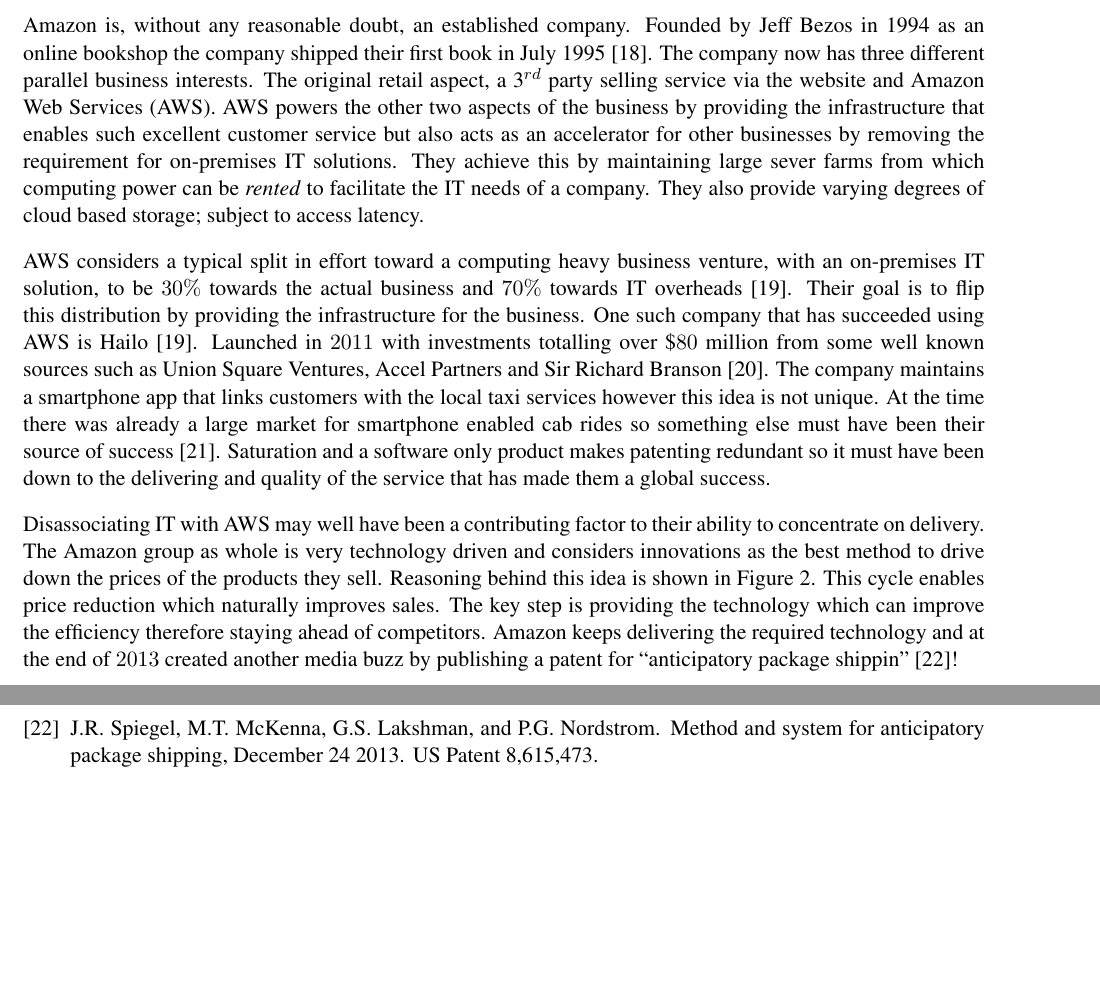
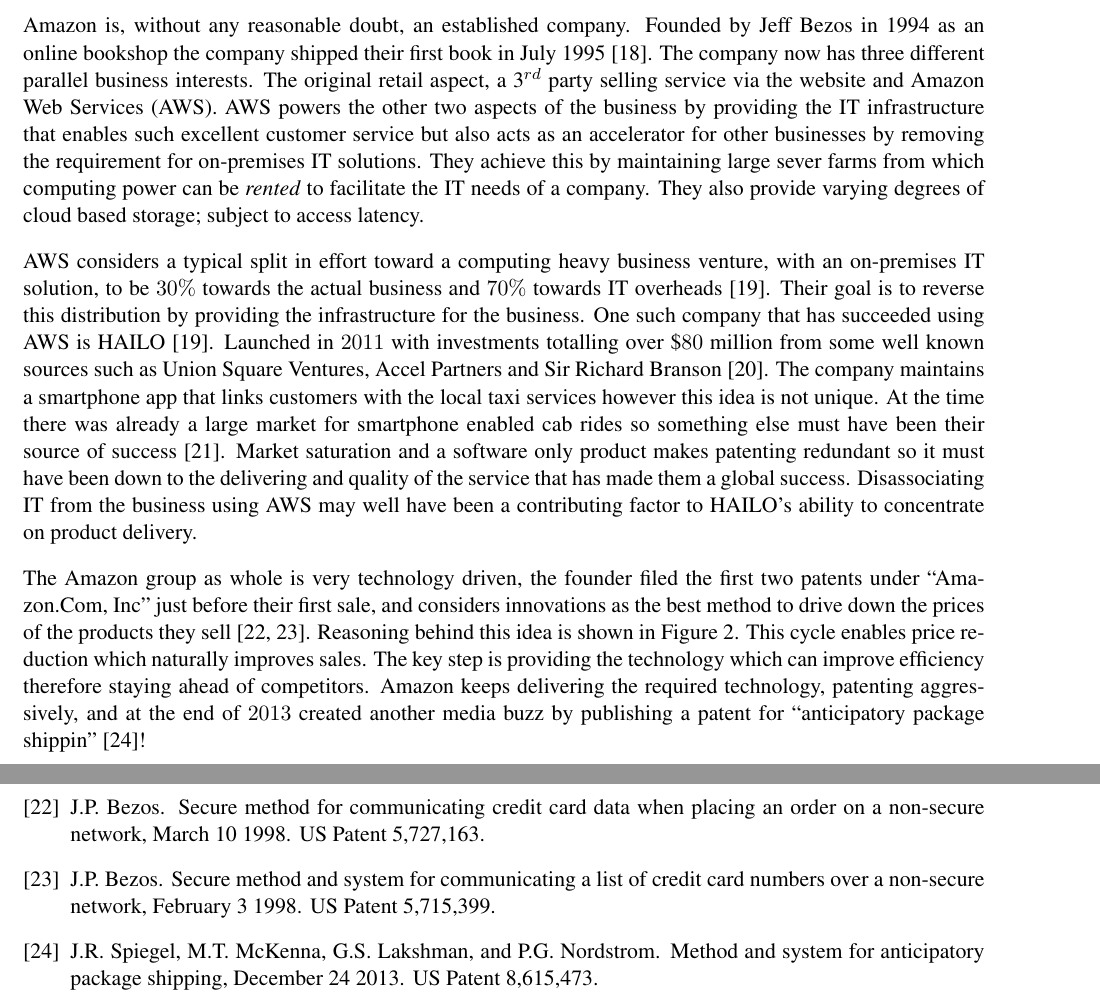
Before and after one commit to TheSmiff/ELEC6049, a LaTeX document (Report2/Report.tex, which reads Report2/Lecture3.tex, Report2/ReportBib.bib): two parts of pages 4 and 10 of 21, joined at a grey line, cut so that both start at the same text, the shorter picture padded with empty space. Compiled offline with pdfLaTeX.

Commit message:
Few patent amzon bits

```diff
--- a/Report2/Lecture3.tex
+++ b/Report2/Lecture3.tex
@@ -14,23 +14,25 @@
 Founded by Jeff Bezos in 1994 as an online bookshop the company shipped their first book in July 1995~\cite{seattle}.
 The company now has three different parallel business interests.
 The original retail aspect, a 3$^{rd}$ party selling service via the website and Amazon Web Services (AWS).
-AWS powers the other two aspects of the business by providing the infrastructure that enables such excellent customer service but also acts as an accelerator for other businesses by removing the requirement for on-premises IT solutions.
+AWS powers the other two aspects of the business by providing the IT infrastructure that enables such excellent customer service but also acts as an accelerator for other businesses by removing the requirement for on-premises IT solutions.
 They achieve this by maintaining large sever farms from which computing power can be \emph{rented} to facilitate the IT needs of a company.
 They also provide varying degrees of cloud based storage; subject to access latency.
 
 AWS considers a typical split in effort toward a computing heavy business venture, with an on-premises IT solution, to be $30\%$ towards the actual business and $70\%$ towards IT overheads~\cite{gavin2014ams}.
-Their goal is to flip this distribution by providing the infrastructure for the business.
-One such company that has succeeded using AWS is Hailo~\cite{gavin2014ams}.
+Their goal is to reverse this distribution by providing the infrastructure for the business.
+One such company that has succeeded using AWS is HAILO~\cite{gavin2014ams}.
 Launched in $2011$ with investments totalling over \$$80$ million from some well known sources such as Union Square Ventures, Accel Partners and Sir Richard Branson~\cite{hailo}.
 The company maintains a smartphone app that links customers with the local taxi services however this idea is not unique.
 At the time there was already a large market for smartphone enabled cab rides so something else must have been their source of success~\cite{ventureBeat}.
-Saturation and a software only product makes patenting redundant so it must have been down to the delivering and quality of the service that has made them a global success.
+Market saturation and a software only product makes patenting redundant so it must have been down to the delivering and quality of the service that has made them a global success.
+Disassociating IT from the business using AWS may well have been a contributing factor to HAILO's ability to concentrate on product delivery.
 
-Disassociating IT with AWS may well have been a contributing factor to their ability to concentrate on delivery.
-The Amazon group as whole is very technology driven and considers innovations as the best method to drive down the prices of the products they sell. Reasoning behind this idea is shown in Figure~\ref{fig:ScaleInnovation}.
+
+The Amazon group as whole is very technology driven, the founder filed the first two patents under ``Amazon.Com, Inc'' just before their first sale, and considers innovations as the best method to drive down the prices of the products they sell~\cite{bezos1998secure1,bezos1998secure2}.
+Reasoning behind this idea is shown in Figure~\ref{fig:ScaleInnovation}.
 This cycle enables price reduction which naturally improves sales.
-The key step is providing the technology which can improve the efficiency therefore staying ahead of competitors.
-Amazon keeps delivering the required technology and at the end of $2013$ created another media buzz by publishing a patent for ``anticipatory package shippin''~\cite{spiegel2013method}!
+The key step is providing the technology which can improve efficiency therefore staying ahead of competitors.
+Amazon keeps delivering the required technology, patenting aggressively, and at the end of $2013$ created another media buzz by publishing a patent for ``anticipatory package shippin''~\cite{spiegel2013method}!
 
 
 
--- a/Report2/ReportBib.bib
+++ b/Report2/ReportBib.bib
@@ -301,6 +301,29 @@
 				  note={US Patent 8,615,473}
 }
 
+@misc{bezos1998secure2,
+	  title={Secure method and system for communicating a list of credit card numbers over a non-secure network},
+	    author={Bezos, J.P.},
+		  url={https://www.google.com/patents/US5715399},
+		    year={1998},
+			  month=feb # "~3",
+			    publisher={Google Patents},
+				  note={US Patent 5,715,399}
+}
+
+@misc{bezos1998secure1,
+	  title={Secure method for communicating credit card data when placing an order on a non-secure network},
+	    author={Bezos, J.P.},
+		  url={https://www.google.com/patents/US5727163},
+		    year={1998},
+			  month=mar # "~10",
+			    publisher={Google Patents},
+				  note={US Patent 5,727,163}
+}
+
+
+
+
 %%%%%%%%%%%%%%%%%%%%%%%%%%%%%%%%%%%%%%
 %% Atmel Case Study
 
```
Also changed, not shown: Report2/Report.pdf, Report2/Lecture3.tex (2 more changed lines).
